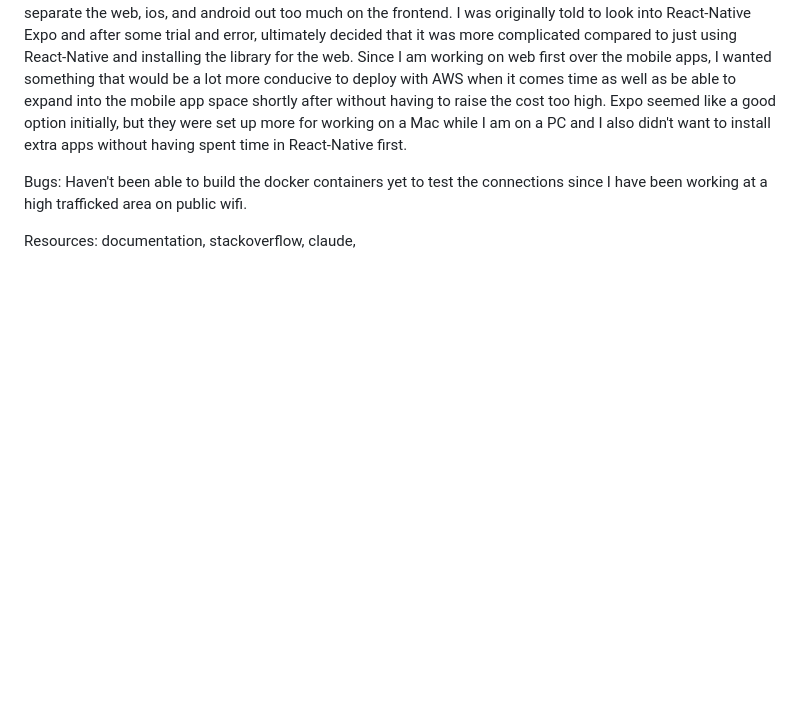
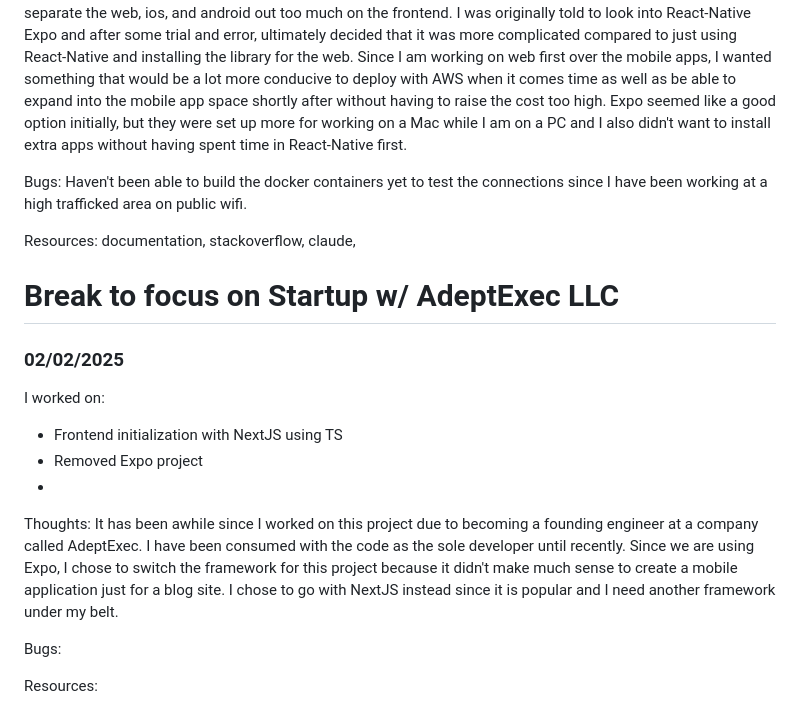
Before and after one commit to LilliDarling/GrowingMe, a Markdown page: docs/journal.md, the part around the change. Rendered like a GitHub page; blank space fills up the shorter version.

Commit message:
Journal update

```diff
--- a/docs/journal.md
+++ b/docs/journal.md
@@ -111,3 +111,22 @@ Bugs: Haven't been able to build the docker containers yet to test the connectio
 trafficked area on public wifi.
 
 Resources: documentation, stackoverflow, claude,
+
+# Break to focus on Startup w/ AdeptExec LLC
+
+### 02/02/2025
+
+I worked on:
+
+* Frontend initialization with NextJS using TS
+* Removed Expo project
+*
+
+Thoughts: It has been awhile since I worked on this project due to becoming a founding engineer at a company called
+AdeptExec. I have been consumed with the code as the sole developer until recently. Since we are using Expo, I chose
+to switch the framework for this project because it didn't make much sense to create a mobile application just for a
+blog site. I chose to go with NextJS instead since it is popular and I need another framework under my belt.
+
+Bugs:
+
+Resources:
```
